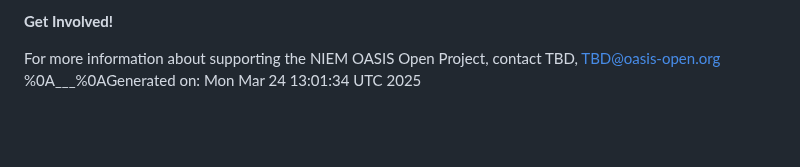
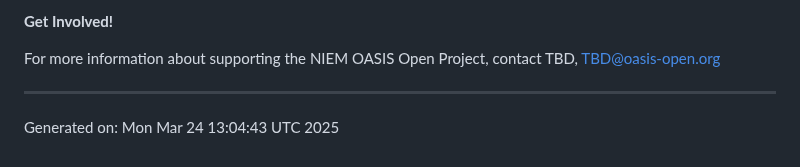
Before and after one commit to niemopen/niem-open-training, a Markdown page: Main NIEM Training Document.md, the part around the change. Rendered like a GitHub page; blank space fills up the shorter version.

```diff
--- a/Main NIEM Training Document.md
+++ b/Main NIEM Training Document.md
@@ -247,5 +247,6 @@ One of the most respected, nonprofit open source and open standards bodies in th
 **Get Involved!**
 
 For more information about supporting the NIEM OASIS Open Project, contact TBD, TBD@oasis-open.org
-%0A___%0AGenerated on:
-Mon Mar 24 13:01:34 UTC 2025
+___
+Generated on:
+Mon Mar 24 13:04:43 UTC 2025
```
